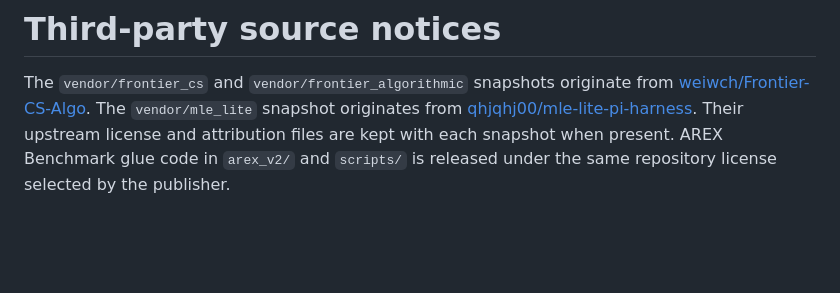
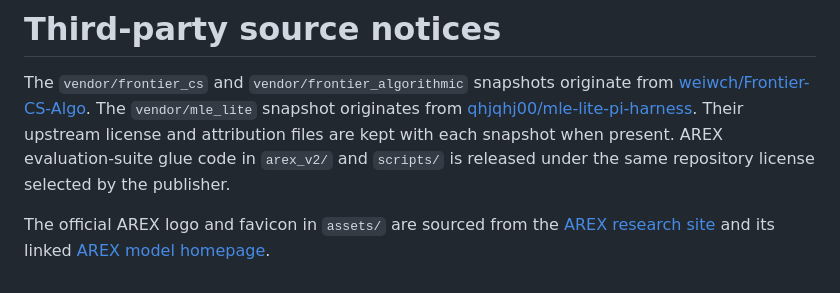
Before and after one commit to 545999961/ax2, a Markdown page: THIRD_PARTY_NOTICES.md, the part around the change. Rendered like a GitHub page; blank space fills up the shorter version.

```diff
--- a/THIRD_PARTY_NOTICES.md
+++ b/THIRD_PARTY_NOTICES.md
@@ -5,5 +5,9 @@ from [weiwch/Frontier-CS-Algo](https://github.com/weiwch/Frontier-CS-Algo).
 The `vendor/mle_lite` snapshot originates from
 [qhjqhj00/mle-lite-pi-harness](https://github.com/qhjqhj00/mle-lite-pi-harness).
 Their upstream license and attribution files are kept with each snapshot when
-present. AREX Benchmark glue code in `arex_v2/` and `scripts/` is released under the
+present. AREX evaluation-suite glue code in `arex_v2/` and `scripts/` is released under the
 same repository license selected by the publisher.
+
+The official AREX logo and favicon in `assets/` are sourced from the
+[AREX research site](https://arex-research.com/) and its linked [AREX model
+homepage](https://vectorspacelab.github.io/arex-model/).
```
Also changed, not shown: README.md (+10 -4 lines), README.zh-CN.md (+9 -4 lines), assets/arex-official.png (added), 12 other files.
